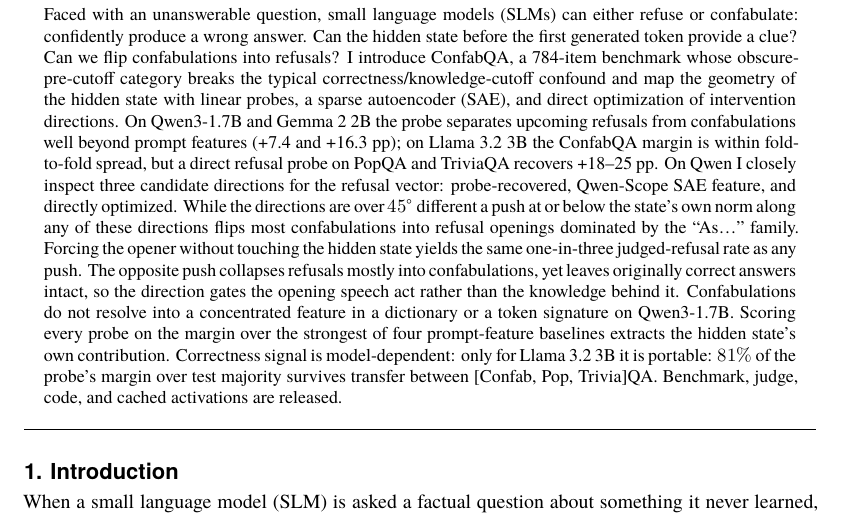
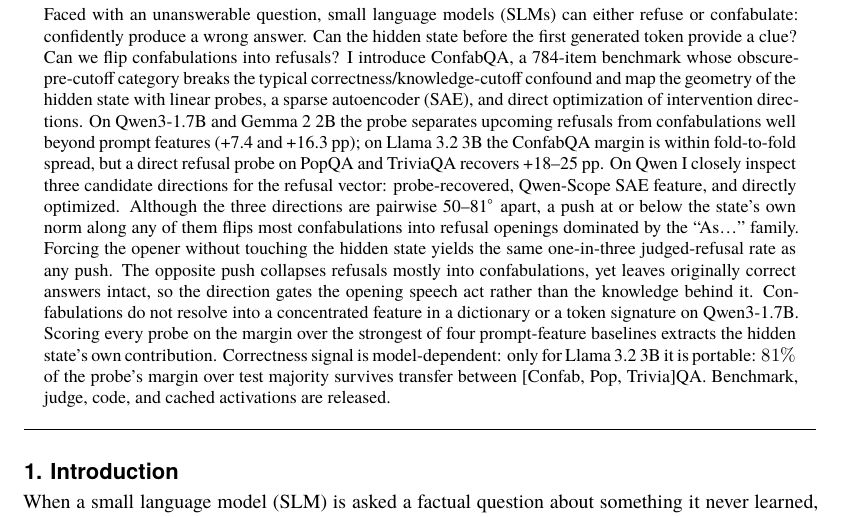
Before and after one commit to vkazei/confabqa, a LaTeX paper (tex/paper_confabqa.tex): part of page 1 of 35, cut so that both start at the same text. Compiled offline with XeLaTeX; a missing font is replaced by an installed copy or a similar font.

Commit message:
A2.4: replace vague angle floor with the measured 50-81 degree span
"over 45 degrees" -> "pairwise 50--81 degrees apart", from the three
candidate directions' cosines (0.64/0.25/0.16 -> 50/75/81 deg;
Figure 3a, Section 6.3.1).

```diff
--- a/tex/paper_confabqa.tex
+++ b/tex/paper_confabqa.tex
@@ -24,7 +24,7 @@
 and map the geometry of the hidden state with linear probes, a sparse autoencoder (SAE), and direct optimization of intervention directions.
 On Qwen3-1.7B and Gemma 2 2B the probe separates upcoming refusals from confabulations well beyond prompt features (+7.4 and +16.3 pp); on Llama 3.2 3B the ConfabQA margin is within fold-to-fold spread, but a direct refusal probe on PopQA and TriviaQA recovers +18--25 pp.
 On Qwen I closely inspect three candidate directions for the refusal vector: probe-recovered, Qwen-Scope SAE feature, and directly optimized.
-While the directions are over \(45^\circ\) different a push at or below the state's own norm along any of these directions flips most confabulations into refusal openings dominated by the ``As\ldots'' family.
+Although the three directions are pairwise 50--81\(^\circ\) apart, a push at or below the state's own norm along any of them flips most confabulations into refusal openings dominated by the ``As\ldots'' family.
 Forcing the opener without touching the hidden state yields the same one-in-three judged-refusal rate as any push.
 The opposite push collapses refusals mostly into confabulations, yet leaves originally correct answers intact, so the direction gates the opening speech act rather than the knowledge behind it.
 Confabulations do not resolve into a concentrated feature in a dictionary or a token signature on Qwen3-1.7B.
```
